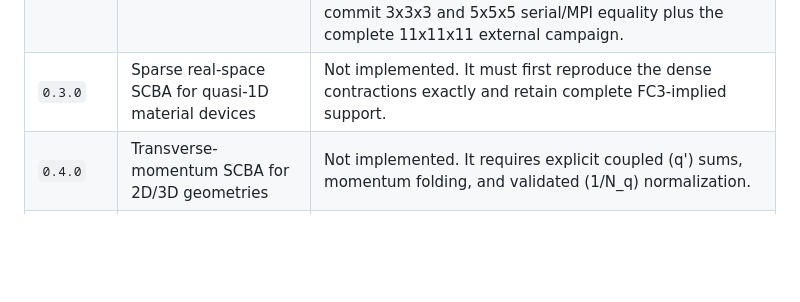
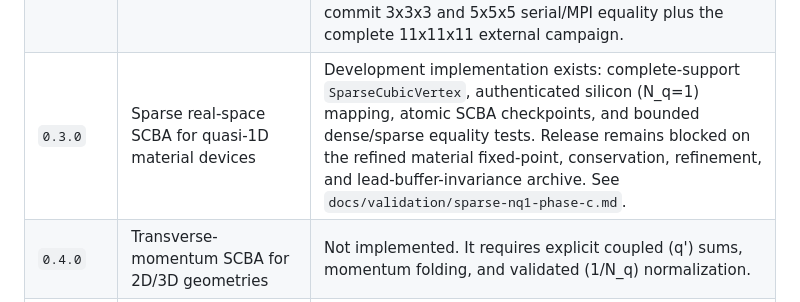
Before and after one commit to zhouhb0l/negfpy, a Markdown page: docs/anharmonic_negf_roadmap.md, the part around the change. GitHub-like rendering; blank space fills up the shorter version.

Commit message:
Track sparse Nq1 SCBA as development milestone

```diff
--- a/docs/anharmonic_negf_roadmap.md
+++ b/docs/anharmonic_negf_roadmap.md
@@ -772,7 +772,7 @@ The annotated tag `v0.1.0-rc1` identifies this passed toy release.
 |---|---|---|
 | `0.1.0` | Python-only dense cubic SCBA for validated toy models | **Passed.** Exact commit `ad255896...` is tagged `v0.1.0-rc1`; the strict remote report declares `release_certified=true`. Mingo and Wang \(O(T^4)\) remain nonblocking historical extensions and do not calibrate the production prefactor. |
 | `0.2.0` | phono3py FC3 import and bulk three-phonon linewidth validation | In progress. Full/compact FC2/FC3 ingestion, immutable crystal mapping, translational FC3, deterministic mode-space interactions and linewidths, exact 3x3x3 scientific agreement, task-level target-\(q\) MPI, independent phono3py MPI reference generation, bounded \(V^{(3)}\) sampling, and strict evidence aggregation are implemented. Release remains blocked on exact-new-commit 3x3x3 and 5x5x5 serial/MPI equality plus the complete 11x11x11 external campaign. |
-| `0.3.0` | Sparse real-space SCBA for quasi-1D material devices | Not implemented. It must first reproduce the dense contractions exactly and retain complete FC3-implied support. |
+| `0.3.0` | Sparse real-space SCBA for quasi-1D material devices | Development implementation exists: complete-support `SparseCubicVertex`, authenticated silicon (N_q=1) mapping, atomic SCBA checkpoints, and bounded dense/sparse equality tests. Release remains blocked on the refined material fixed-point, conservation, refinement, and lead-buffer-invariance archive. See `docs/validation/sparse-nq1-phase-c.md`. |
 | `0.4.0` | Transverse-momentum SCBA for 2D/3D geometries | Not implemented. It requires explicit coupled \(q'\) sums, momentum folding, and validated \(1/N_q\) normalization. |
 | `1.0.0` | Silicon/interface paper benchmarks, restart, convergence archive, production CPU performance | The private atomic HDF5 mechanism is implemented, but release restart equivalence and the material/performance benchmarks are not. The attached Guo papers define later targets; they are not evidence for the dense toy candidate. |
 
```
